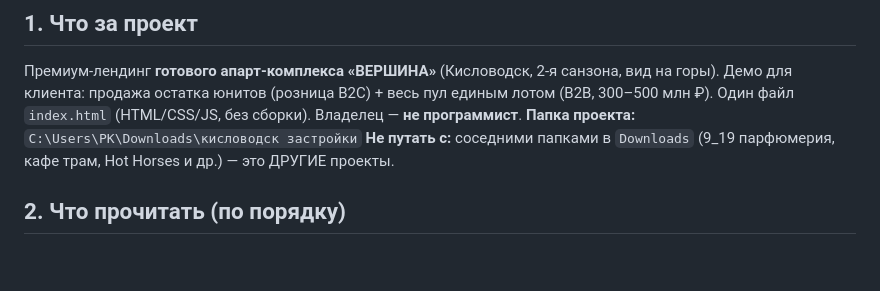
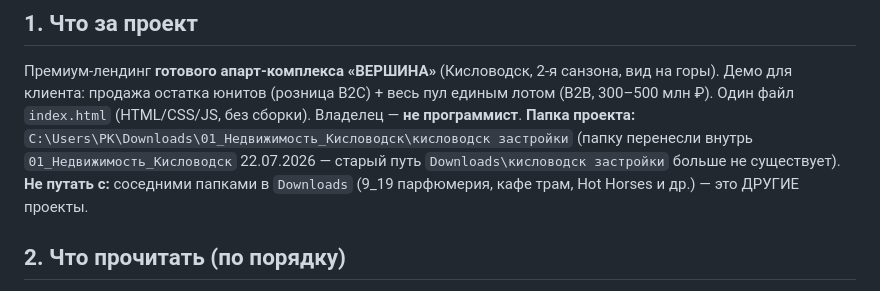
Before and after one commit to guslugy-collab/kislovodsk-apart, a Markdown page: НАЧНИ-ОТСЮДА.md, the part around the change. Rendered like a GitHub page; blank space fills up the shorter version.

Commit message:
Онбординг: обновлён путь проекта (папку перенесли в 01_Недвижимость_Кисловодск)
Co-Authored-By: Claude Opus 4.8 <noreply@anthropic.com>

```diff
--- a/НАЧНИ-ОТСЮДА.md
+++ b/НАЧНИ-ОТСЮДА.md
@@ -8,7 +8,7 @@
 Премиум-лендинг **готового апарт-комплекса «ВЕРШИНА»** (Кисловодск, 2-я санзона, вид на горы).
 Демо для клиента: продажа остатка юнитов (розница B2C) + весь пул единым лотом (B2B, 300–500 млн ₽).
 Один файл `index.html` (HTML/CSS/JS, без сборки). Владелец — **не программист**.
-**Папка проекта:** `C:\Users\PK\Downloads\кисловодск застройки`
+**Папка проекта:** `C:\Users\PK\Downloads\01_Недвижимость_Кисловодск\кисловодск застройки` (папку перенесли внутрь `01_Недвижимость_Кисловодск` 22.07.2026 — старый путь `Downloads\кисловодск застройки` больше не существует).
 **Не путать с:** соседними папками в `Downloads` (9_19 парфюмерия, кафе трам, Hot Horses и др.) — это ДРУГИЕ проекты.
 
 ## 2. Что прочитать (по порядку)
```
